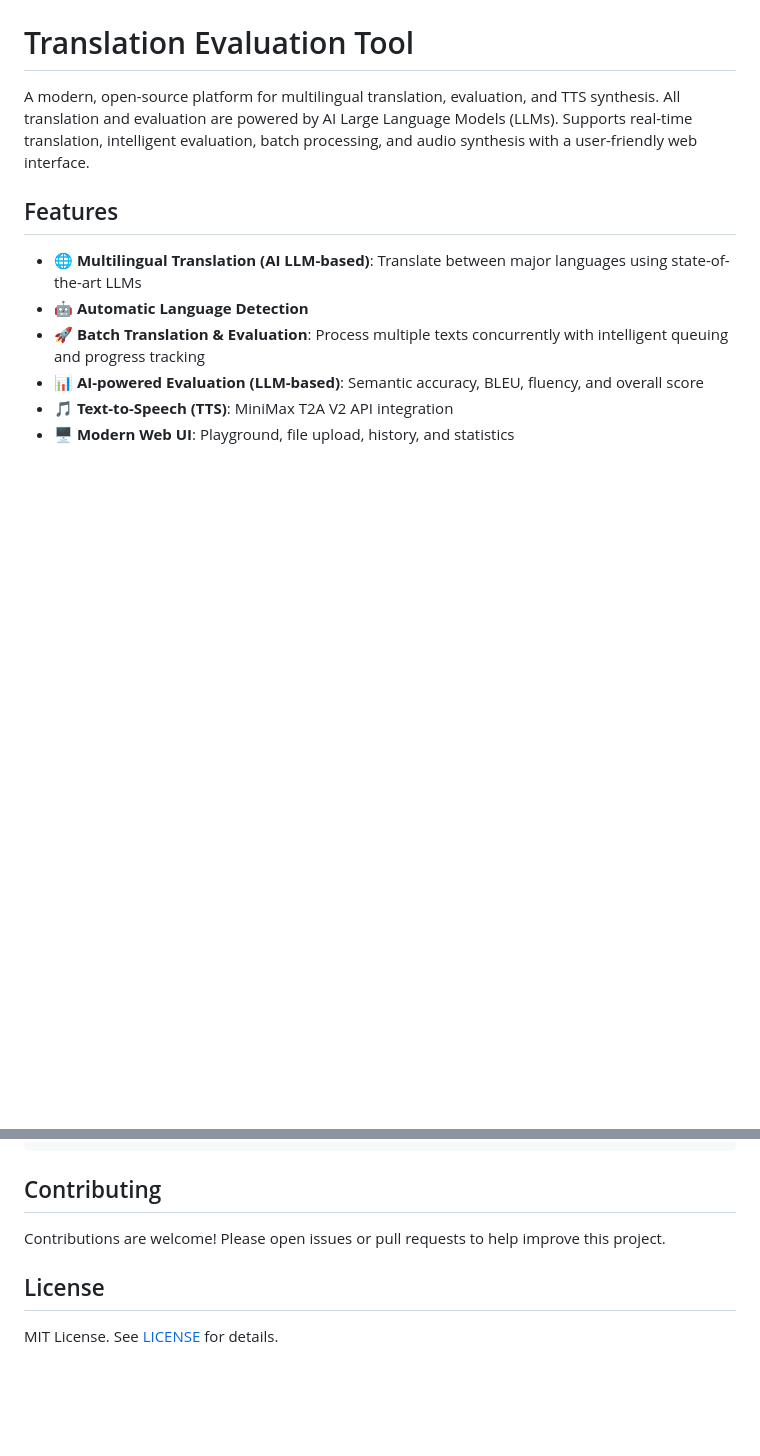
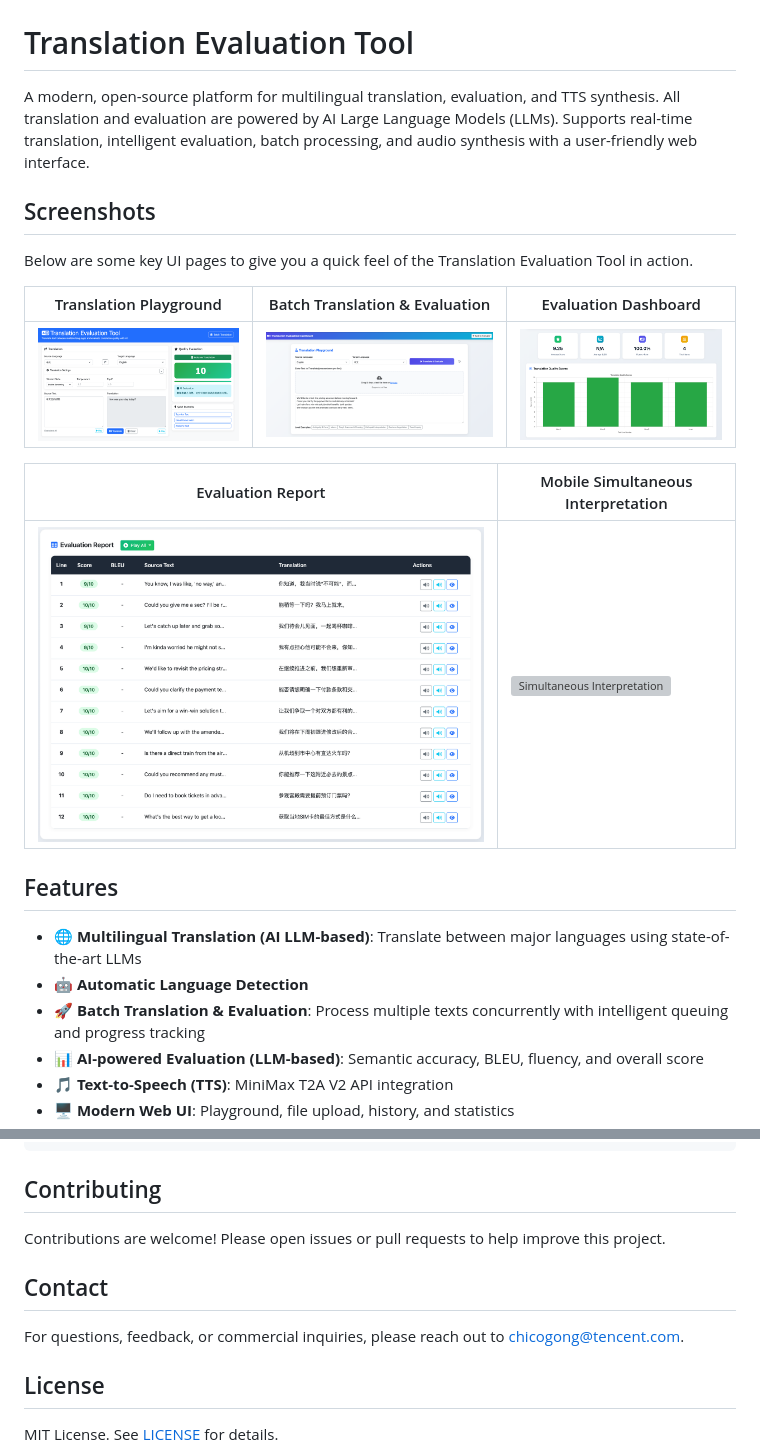
Before and after one commit to chicogong/translate_eval, a Markdown page: README.md, 2 parts joined by grey strips. Drawn GitHub-style; pictures changed too: docs/screenshots/batch_trans_eval.png (added), docs/screenshots/eval_stat.png (added), docs/screenshots/report.png (added); blank space fills up the shorter version; grey boxes are pictures that could not be loaded.

Commit message:
Adding images (#2)

```diff
--- a/README.md
+++ b/README.md
@@ -1,6 +1,18 @@
 # Translation Evaluation Tool
 
 A modern, open-source platform for multilingual translation, evaluation, and TTS synthesis. All translation and evaluation are powered by AI Large Language Models (LLMs). Supports real-time translation, intelligent evaluation, batch processing, and audio synthesis with a user-friendly web interface.
+
+## Screenshots
+
+Below are some key UI pages to give you a quick feel of the Translation Evaluation Tool in action.
+
+| Translation Playground | Batch Translation & Evaluation | Evaluation Dashboard |
+|---|---|---|
+| ![Translation Playground](docs/screenshots/trans_eval.png) | ![Batch Translation & Evaluation](docs/screenshots/batch_trans_eval.png) | ![Evaluation Statistics](docs/screenshots/eval_stat.png) |
+
+| Evaluation Report | Mobile Simultaneous Interpretation |
+|---|---|
+| ![Evaluation Report](docs/screenshots/report.png) | ![Simultaneous Interpretation](docs/screenshots/simultaneous_interpretation.png) |
 
 ## Features
 
@@ -137,6 +149,10 @@ translate_eval/
 
 Contributions are welcome! Please open issues or pull requests to help improve this project.
 
+## Contact
+
+For questions, feedback, or commercial inquiries, please reach out to <chicogong@tencent.com>.
+
 ## License
 
 MIT License. See [LICENSE](LICENSE) for details.
```
Also changed, not shown: 1 other file.
